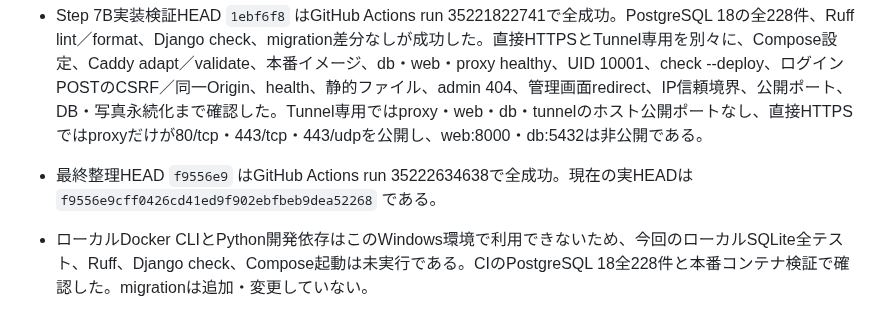
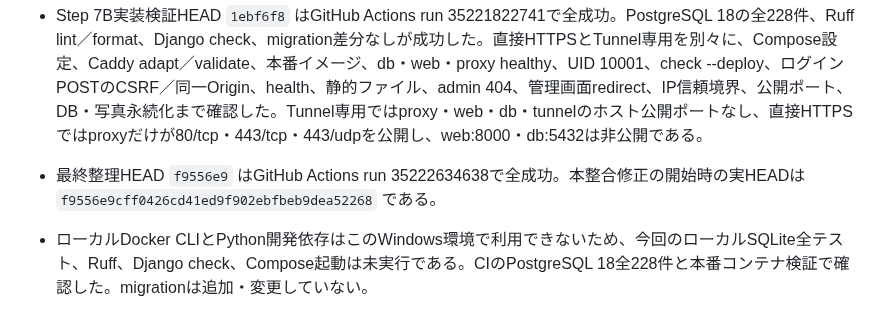
Before and after one commit to kade-6174/Acervo, a Markdown page: STATUS.md, the part around the change. Rendered like a GitHub page.

Commit message:
7B 文書上のHEAD時点を明確化

```diff
--- a/STATUS.md
+++ b/STATUS.md
@@ -12,7 +12,7 @@ Phase 1C Step 6、Step 7A-SPEC、Step 7A、Step 7Bを完了。次は実ドメイ
 - 原因はCaddyの専用IPヘッダーを削除してから再設定する経路で、Djangoへヘッダーが届かなかったことだった。直接HTTPSではCaddy接続元、Tunnel専用では信頼済みCF-Connecting-IPからのIPを、いずれも単一の上書き設定でDjangoへ渡すよう修正した。外部入力のX-Acervo-Client-IP、X-Forwarded-For、CF-Connecting-IPは直接HTTPSで採用されず、Tunnel専用では正規化済みCF-Connecting-IPだけが採用される。CSRF、Secure Cookie、Origin検証、レート制限を緩和していない。
 - CI失敗時だけweb・proxyの直近ログを出し、終了コードを保ったまま必ずComposeを後片付けする。CI専用の診断設定は、CSRF理由または専用IPヘッダーの有無・IP形式だけを記録し、Cookie、CSRF token、パスワード、秘密鍵、Tunnel token、環境変数値を出力しない。通常の本番環境では無効である。
 - Step 7B実装検証HEAD `1ebf6f8` はGitHub Actions run 35221822741で全成功。PostgreSQL 18の全228件、Ruff lint／format、Django check、migration差分なしが成功した。直接HTTPSとTunnel専用を別々に、Compose設定、Caddy adapt／validate、本番イメージ、db・web・proxy healthy、UID 10001、check --deploy、ログインPOSTのCSRF／同一Origin、health、静的ファイル、admin 404、管理画面redirect、IP信頼境界、公開ポート、DB・写真永続化まで確認した。Tunnel専用ではproxy・web・db・tunnelのホスト公開ポートなし、直接HTTPSではproxyだけが80/tcp・443/tcp・443/udpを公開し、web:8000・db:5432は非公開である。
-- 最終整理HEAD `f9556e9` はGitHub Actions run 35222634638で全成功。現在の実HEADは `f9556e9cff0426cd41ed9f902ebfbeb9dea52268` である。
+- 最終整理HEAD `f9556e9` はGitHub Actions run 35222634638で全成功。本整合修正の開始時の実HEADは `f9556e9cff0426cd41ed9f902ebfbeb9dea52268` である。
 - ローカルDocker CLIとPython開発依存はこのWindows環境で利用できないため、今回のローカルSQLite全テスト、Ruff、Django check、Compose起動は未実行である。CIのPostgreSQL 18全228件と本番コンテナ検証で確認した。migrationは追加・変更していない。
 - Step 7Bの変更ファイル: compose.production.yaml、compose.direct.yaml、compose.cloudflare.yaml、deploy/Caddyfile.direct、deploy/Caddyfile.cloudflare、deploy/Caddyfile.common、削除した旧deploy/Caddyfile、.github/scripts/verify-production-compose.sh、.github/workflows/ci.yml、PROJECT_SPEC.md、README.md、PLAN.md、STATUS.md、accounts/adapters.py、accounts/tests/test_deployment_config.py、config/settings/production.py。
 
```
